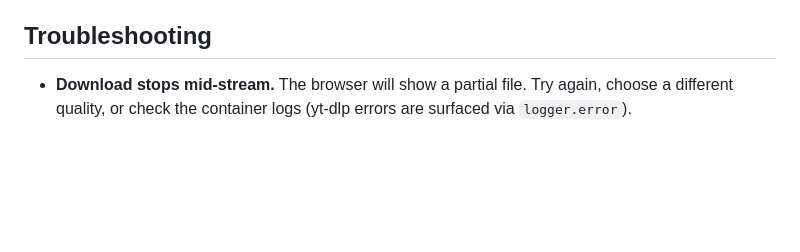
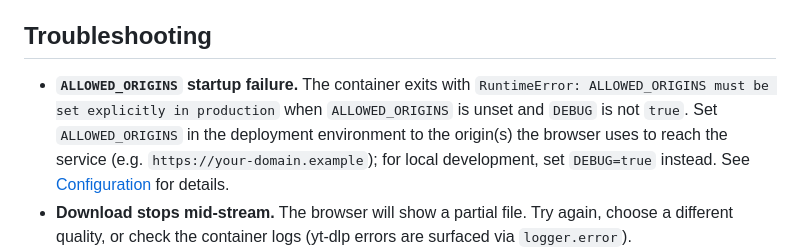
Before and after one commit to fdff87554/Youtube-Downloader, a Markdown page: README.md, the part around the change. GitHub-like rendering; blank space fills up the shorter version.

Commit message:
docs: add troubleshooting entry for missing ALLOWED_ORIGINS (#23)
* docs: add troubleshooting entry for missing ALLOWED_ORIGINS

The required-ALLOWED_ORIGINS check (commit f2af670) is documented in
Configuration but not in Troubleshooting, so deployers who hit the
RuntimeError in container logs have to read source to find the fix.
Add a dedicated entry that maps the error to the env var to set.

* docs: tighten ALLOWED_ORIGINS troubleshooting bullet style

Match the existing Troubleshooting bullets, which use a short bolded
title followed by an explanation. Move the verbatim RuntimeError
message into its own inline-code line so each continuation line keeps
the standard 2-space indent and stays under ~80 columns.

The previous wrapping rendered correctly on GitHub but left the source
visually inconsistent with the surrounding bullets.

```diff
--- a/README.md
+++ b/README.md
@@ -189,6 +189,13 @@ Errors use a unified envelope:
 
 ## Troubleshooting
 
+- **`ALLOWED_ORIGINS` startup failure.** The container exits with
+  `RuntimeError: ALLOWED_ORIGINS must be set explicitly in production`
+  when `ALLOWED_ORIGINS` is unset and `DEBUG` is not `true`. Set
+  `ALLOWED_ORIGINS` in the deployment environment to the origin(s) the
+  browser uses to reach the service (e.g.
+  `https://your-domain.example`); for local development, set
+  `DEBUG=true` instead. See [Configuration](#configuration) for details.
 - **Download stops mid-stream.** The browser will show a partial file. Try
   again, choose a different quality, or check the container logs (yt-dlp
   errors are surfaced via `logger.error`).
```
